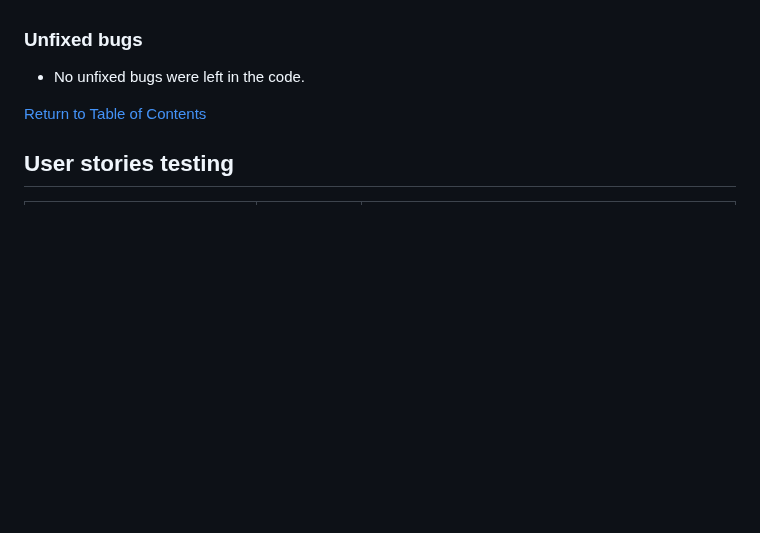
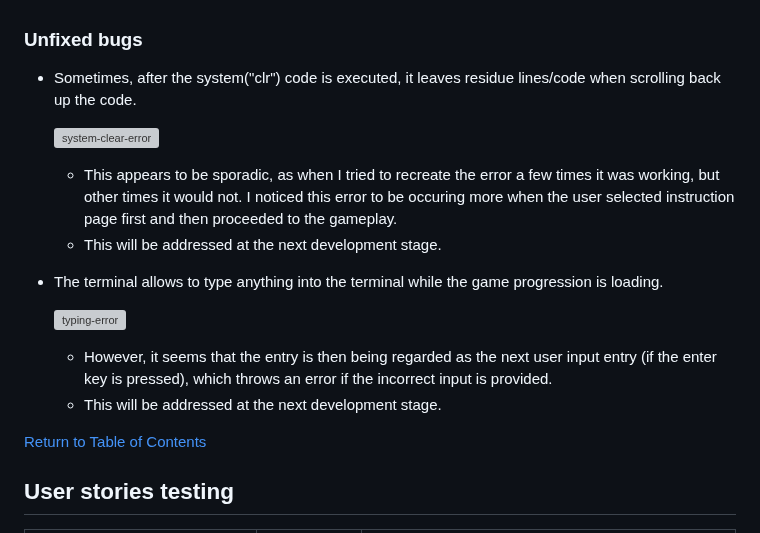
Before and after one commit to laurakond/Once-Upon-a-Time, a Markdown page: TESTING.md, the part around the change. Rendered like a GitHub page; blank space fills up the shorter version; grey boxes are pictures that could not be loaded.

Commit message:
testing(edit unfixed bugs section)

```diff
--- a/TESTING.md
+++ b/TESTING.md
@@ -162,8 +162,17 @@ The below mentioned bugs occured early in the development stage before refactori
 
 ### Unfixed bugs
 
-- No unfixed bugs were left in the code.
+- Sometimes, after the system("clr") code is executed, it leaves residue lines/code when scrolling back up the code.
 
+    ![system-clear-error](assets/documentation/images/testing/error-images/clear-error.jpeg)
+
+    - This appears to be sporadic, as when I tried to recreate the error a few times it was working, but other times it would not. I noticed this error to be occuring more when the user selected instruction page first and then proceeded to the gameplay.
+    - This will be addressed at the next development stage.
+- The terminal allows to type anything into the terminal while the game progression is loading.
+
+    ![typing-error](assets/documentation/images/testing/error-images/typing-error.jpeg)
+    - However, it seems that the entry is then being regarded as the next user input entry (if the enter key is pressed), which throws an error if the incorrect input is provided.
+    - This will be addressed at the next development stage.
 
 [Return to Table of Contents](#contents)
 
```
